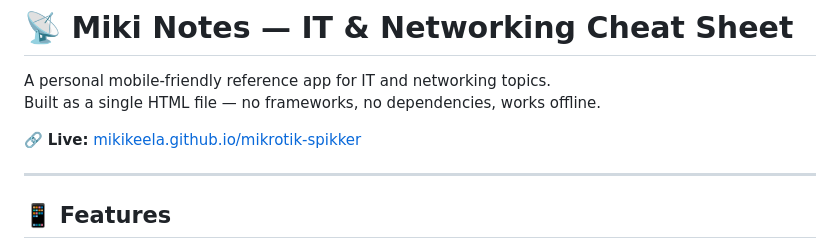
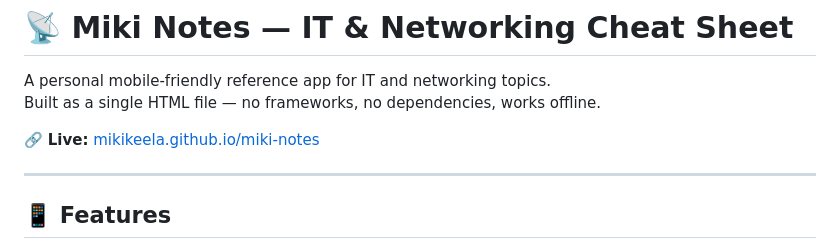
Before and after one commit to MikiKeela/miki-notes, a Markdown page: README.md, the part around the change. Drawn GitHub-style.

Commit message:
Update live link in README.md

```diff
--- a/README.md
+++ b/README.md
@@ -3,7 +3,7 @@
 A personal mobile-friendly reference app for IT and networking topics.
 Built as a single HTML file — no frameworks, no dependencies, works offline.
 
-🔗 **Live:** [mikikeela.github.io/mikrotik-spikker](https://mikikeela.github.io/miki-notes)
+🔗 **Live:** [mikikeela.github.io/miki-notes](https://mikikeela.github.io/miki-notes)
 
 ---
 
```
